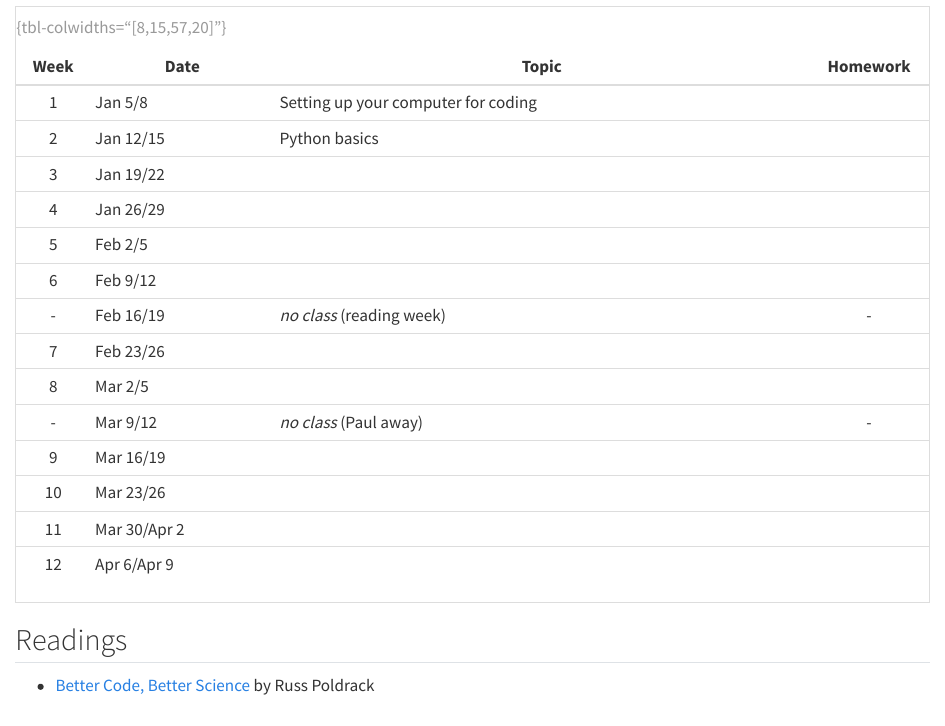
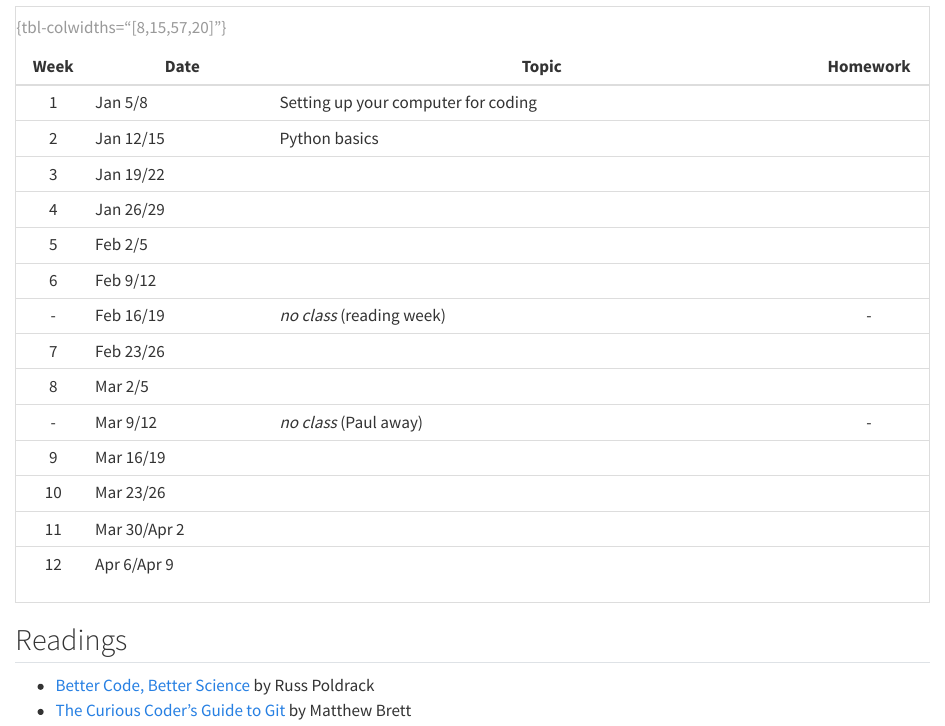
Before and after one commit to paulgribble/9040, a Quarto document (index.qmd): the page in a window 1100 px wide, from 480 px down. Rendered offline with R 4.5, knitr and Pandoc in place of Quarto, with nearby package versions.

Commit message:
git tutorial

```diff
--- a/index.qmd
+++ b/index.qmd
@@ -60,3 +60,4 @@ more details coming soon ...
 
 ## Readings
 - [Better Code, Better Science](https://poldrack.github.io/BetterCodeBetterScience/) by Russ Poldrack
+- [The Curious Coder's Guide to Git](https://matthew-brett.github.io/curious-git/index.html) by Matthew Brett
```
Also changed, not shown: docs/search.json, 2 other files.
